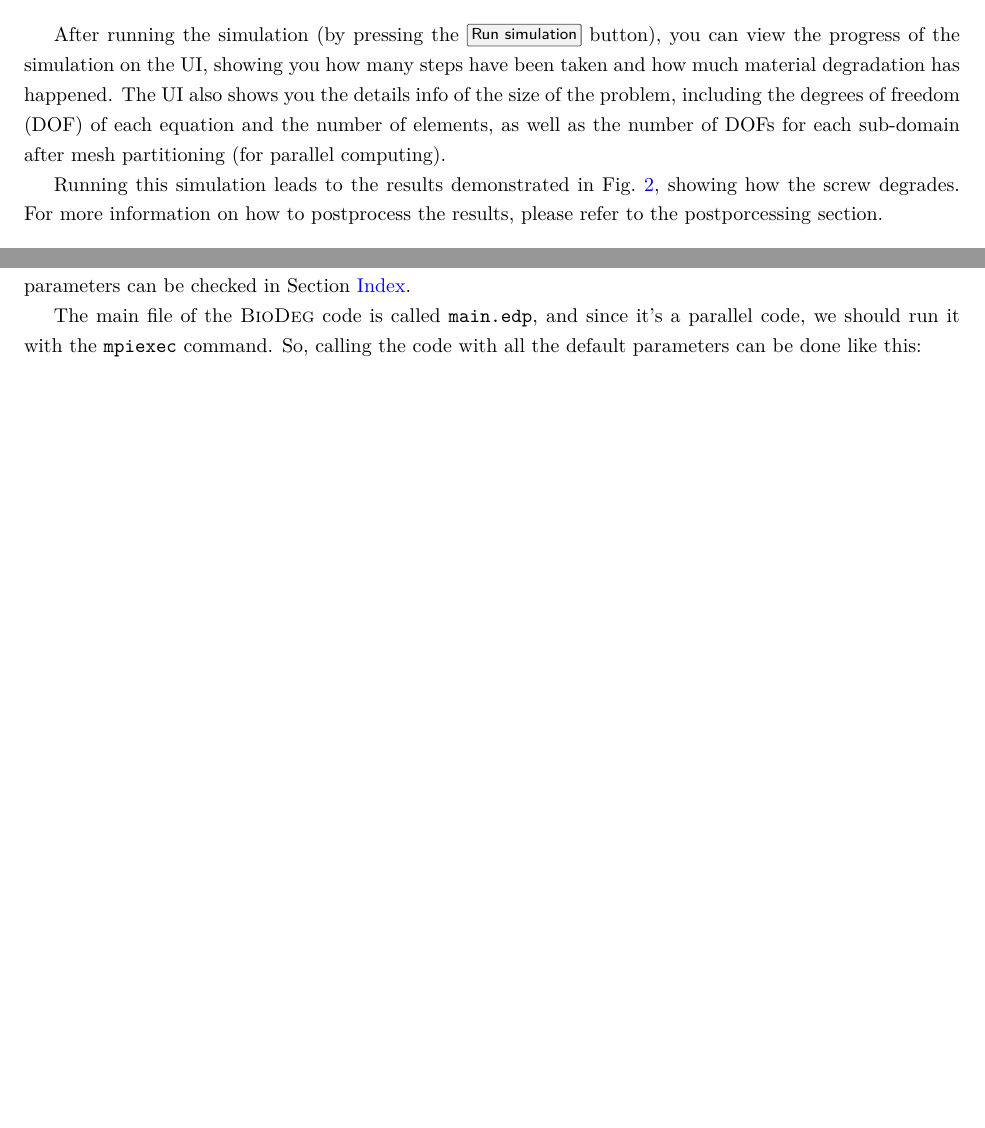
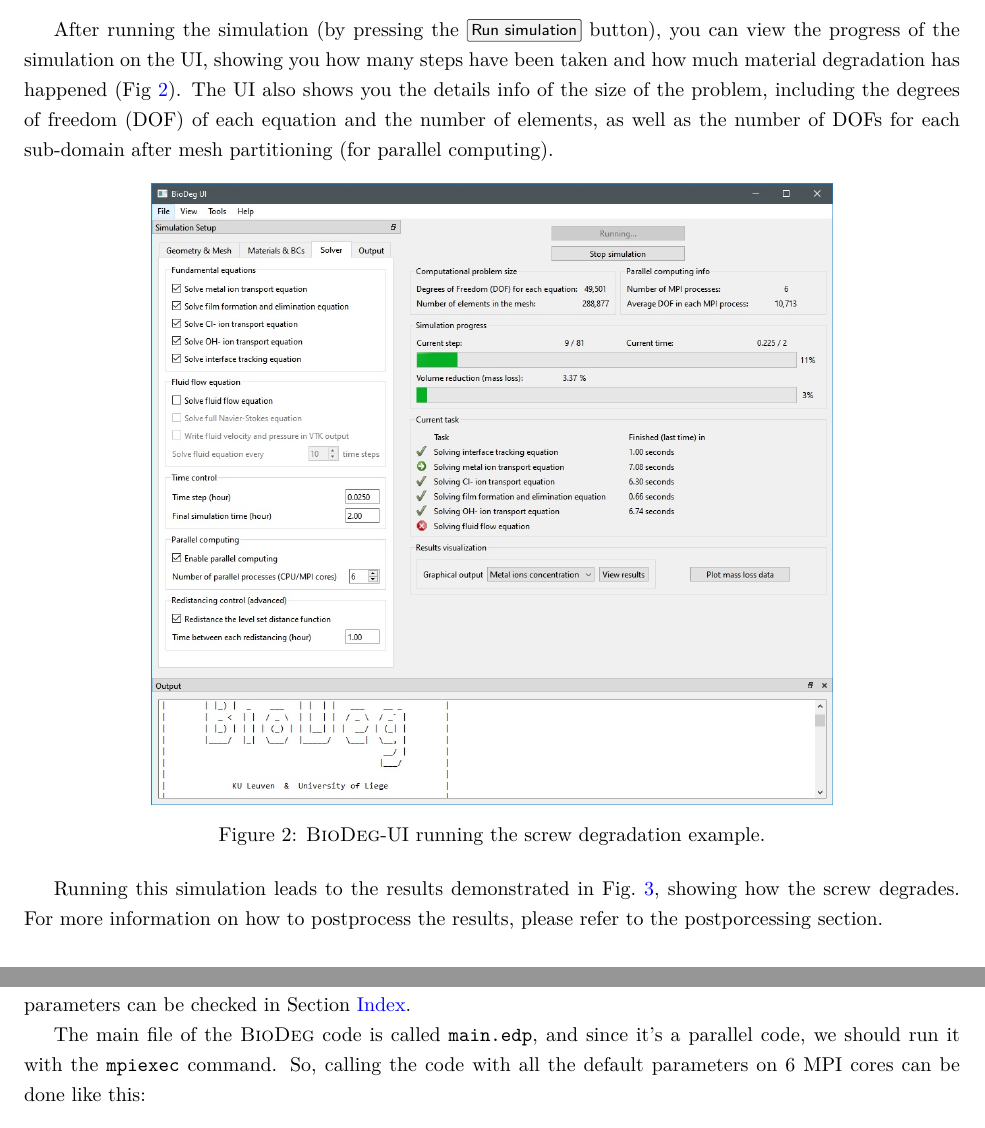
Before and after one commit to mbarzegary/BioDeg-doc, a LaTeX document (manual/manual.tex, which reads manual/runbiodeg.tex): two parts of pages 10 and 11 of 25 before the commit and two parts of pages 10 and 11 of 26 after it, joined at a grey line, cut so that both start at the same text, the shorter picture padded with empty space. Compiled offline with pdfLaTeX.

Commit message:
add more figures and fix minor mistakes

```diff
--- a/manual/runbiodeg.tex
+++ b/manual/runbiodeg.tex
@@ -39,7 +39,12 @@ The results write interval, implying how frequently you want to store the result
 Final simulation time does not affect the simulation progress, but it is always a good practice to adjust it, enabling us to track the progress of the simulation better and avoid wasting resources (both computing power and storage). The default simulation time is 21 hours, but you can reduce it in \menu[,]{Solver, Time control, Final simulation time (hour)}. For this simulation, you can reduce it to 2.
 \end{itemize}
 
-After running the simulation (by pressing the \menu[,]{Run simulation} button), you can view the progress of the simulation on the UI, showing you how many steps have been taken and how much material degradation has happened. The UI also shows you the details info of the size of the problem, including the degrees of freedom (DOF) of each equation and the number of elements, as well as the number of DOFs for each sub-domain after mesh partitioning (for parallel computing). %add a figure showing DOF and progress
+After running the simulation (by pressing the \menu[,]{Run simulation} button), you can view the progress of the simulation on the UI, showing you how many steps have been taken and how much material degradation has happened (Fig~\ref{fig:screw_gui}). The UI also shows you the details info of the size of the problem, including the degrees of freedom (DOF) of each equation and the number of elements, as well as the number of DOFs for each sub-domain after mesh partitioning (for parallel computing).
+
+\begin{figure}[h]
+\center \includegraphics[width=12cm]{screw_gui}
+\caption{\biodeg{}-UI running the screw degradation example.} \label{fig:screw_gui}
+\end{figure}
 
 Running this simulation leads to the results demonstrated in Fig.~\ref{fig:screw_degradation}, showing how the screw degrades. For more information on how to postprocess the results, please refer to the postporcessing section.
 
@@ -55,5 +60,5 @@ In the second example, we want to run a heavier biodegradation simulation (with
 
 The model in this example has a helical shape, which is actually the logo of the lab in which \biodeg{} has been developed. The input mesh file is called \verb|biomech_logo.mesh| and is located in the \verb|demo| directory. Similar to the previous example, we try to use the default value of parameters and only change the crucial ones. You should notice that the default value of parameters might be different between the core \biodeg{} and the UI, so it's always better to define them explicitly in the execution command. The default values of parameters can be checked in Section  \hyperref[sec:index]{Index}.
 
-The main file of the \biodeg{} code is called \verb|main.edp|, and since it's a parallel code, we should run it with the \verb|mpiexec| command. So, calling the code with all the default parameters can be done like this:
+The main file of the \biodeg{} code is called \verb|main.edp|, and since it's a parallel code, we should run it with the \verb|mpiexec| command. So, calling the code with all the default parameters on 6 MPI cores can be done like this:
 \begin{verbatim}
```
Also changed, not shown: manual/figs/logo_terminal.jpg, manual/figs/screw_gui.jpg (added), manual/manual.pdf, manual/runbiodeg.tex (4 more changed lines).
